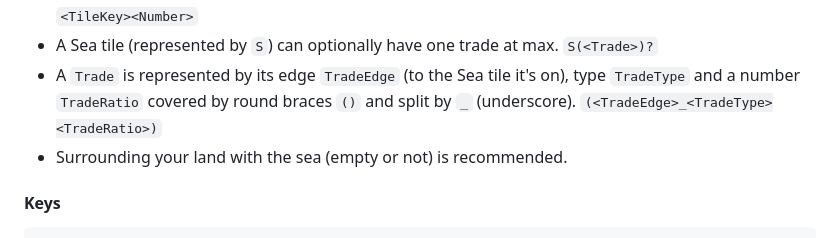
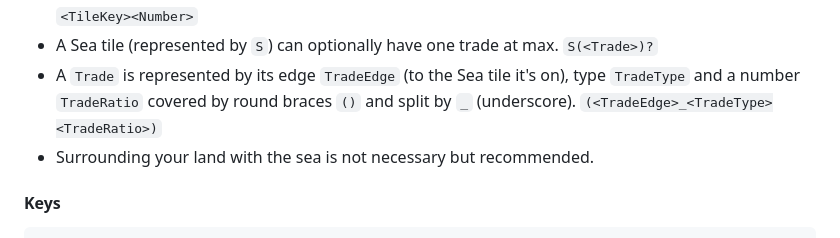
Before and after one commit to bigomega/catan, a Markdown page: README.md, the part around one of its changes. Rendered like a GitHub page.

````diff
--- a/README.md
+++ b/README.md
@@ -16,7 +16,7 @@ npm start
 - A Resource tile is represented by its key and should have a `Number` (between 2 and 12) next to it. `<TileKey><Number>`
 - A Sea tile (represented by `S`) can optionally have one trade at max. `S(<Trade>)?`
 - A `Trade` is represented by its edge `TradeEdge` (to the Sea tile it's on), type `TradeType` and a number `TradeRatio` covered by round braces `()` and split by `_` (underscore). `(<TradeEdge>_<TradeType><TradeRatio>)`
-- Surrounding your land with the sea (empty or not) is recommended.
+- Surrounding your land with the sea is not necessary but recommended.
 
 #### Keys
 ```js
````
Also changed, not shown: other parts of README.md (+1 -0 lines).
